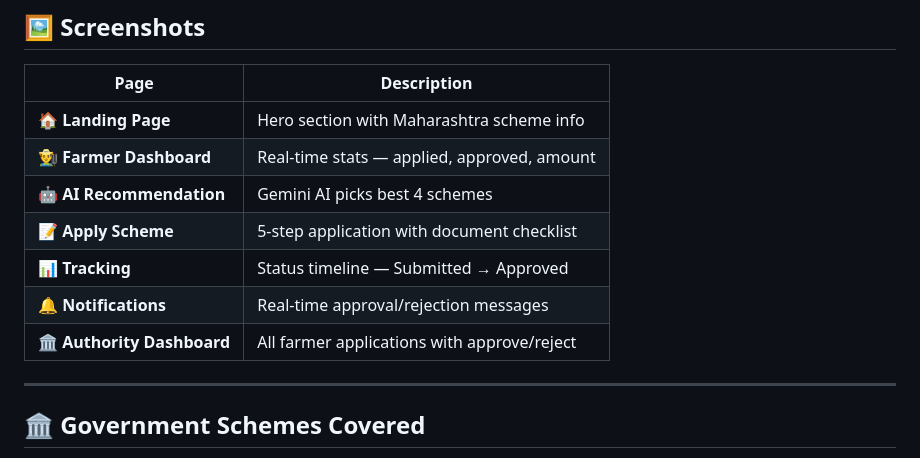
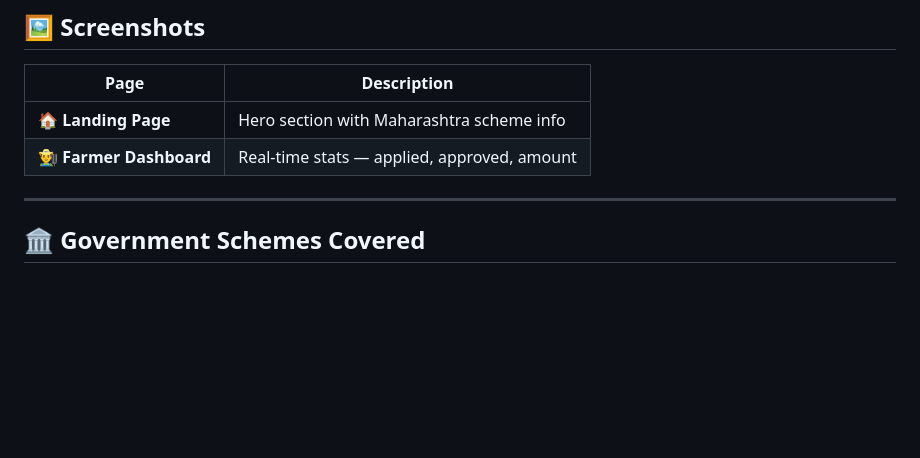
Before and after one commit to sanjyotdhamal/Krushi-Sahayak, a Markdown page: README.md, the part around the change. GitHub-like rendering; blank space fills up the shorter version.

Commit message:
Remove outdated features from README

```diff
--- a/README.md
+++ b/README.md
@@ -306,12 +306,6 @@ Password: (set in your .env)
 |------|-------------|
 | 🏠 **Landing Page** | Hero section with Maharashtra scheme info |
 | 👨‍🌾 **Farmer Dashboard** | Real-time stats — applied, approved, amount |
-| 🤖 **AI Recommendation** | Gemini AI picks best 4 schemes |
-| 📝 **Apply Scheme** | 5-step application with document checklist |
-| 📊 **Tracking** | Status timeline — Submitted → Approved |
-| 🔔 **Notifications** | Real-time approval/rejection messages |
-| 🏛️ **Authority Dashboard** | All farmer applications with approve/reject |
-
 ---
 
 ## 🏛️ Government Schemes Covered
```
